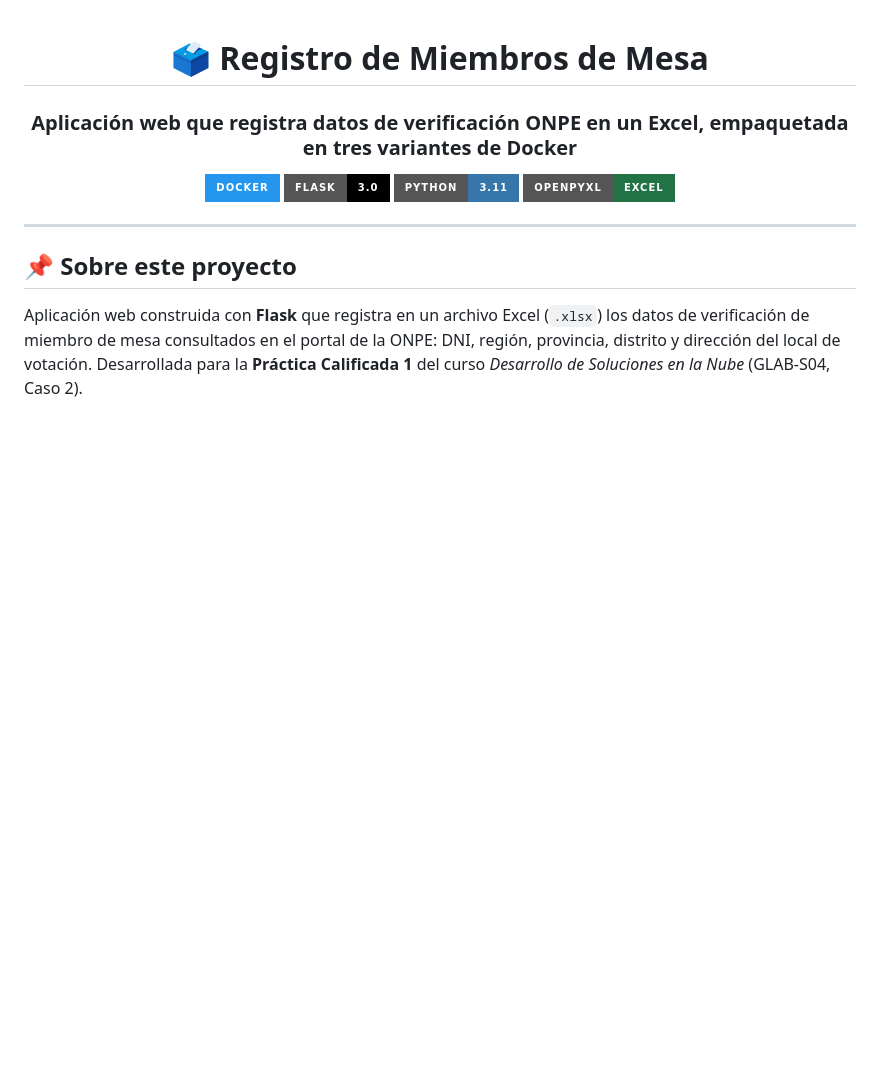
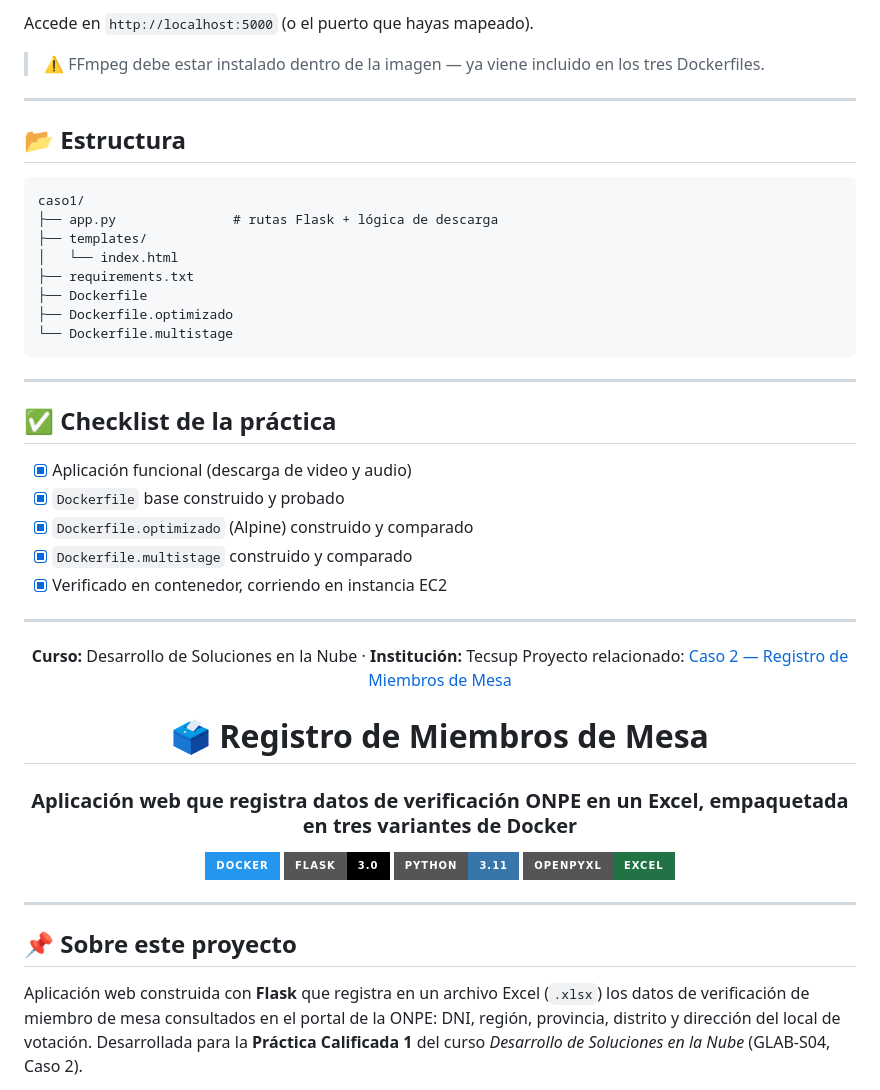
Before and after one commit to diegoninam-ship-it/DSN-sem04, a Markdown page: README.md, the part around one of its changes. Drawn GitHub-style; folded sections open; badges without logos; blank space fills up the shorter version.

Commit message:
Update README de cada caso

````diff
--- a/README.md
+++ b/README.md
@@ -1,3 +94,43 @@
+Accede en `http://localhost:5000` (o el puerto que hayas mapeado).
+
+> ⚠️ FFmpeg debe estar instalado dentro de la imagen — ya viene incluido en los tres Dockerfiles.
+
+</details>
+
+---
+
+## 📂 Estructura
+
+```
+caso1/
+├── app.py               # rutas Flask + lógica de descarga
+├── templates/
+│   └── index.html
+├── requirements.txt
+├── Dockerfile
+├── Dockerfile.optimizado
+└── Dockerfile.multistage
+```
+
+---
+
+## ✅ Checklist de la práctica
+
+- [x] Aplicación funcional (descarga de video y audio)
+- [x] `Dockerfile` base construido y probado
+- [x] `Dockerfile.optimizado` (Alpine) construido y comparado
+- [x] `Dockerfile.multistage` construido y comparado
+- [x] Verificado en contenedor, corriendo en instancia EC2
+
+---
+
+<div align="center">
+
+**Curso:** Desarrollo de Soluciones en la Nube · **Institución:** Tecsup
+Proyecto relacionado: [Caso 2 — Registro de Miembros de Mesa](../caso2)
+
+</div>
+
 <div align="center">
 
 # 🗳️ Registro de Miembros de Mesa
````
Also changed, not shown: other parts of README.md (+93 -0 lines).
